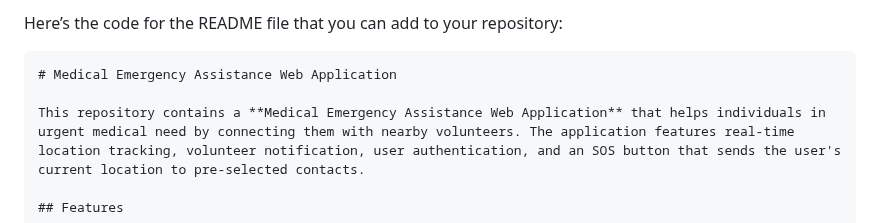
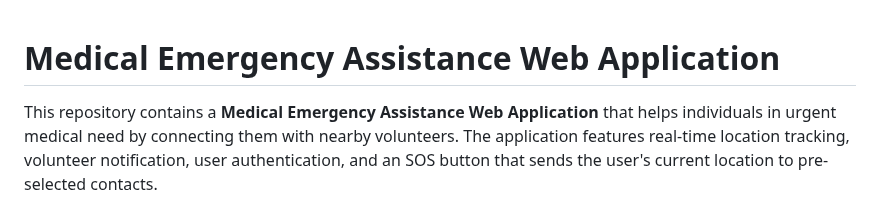
Before and after one commit to Suhanipargal/medical-emergency-assistance, a Markdown page: README.md, the part around the change. Drawn GitHub-style.

Commit message:
readmeee_to_main

````diff
--- a/README.md
+++ b/README.md
@@ -1,6 +1,4 @@
-Here’s the code for the README file that you can add to your repository:
 
-```markdown
 # Medical Emergency Assistance Web Application
 
 This repository contains a **Medical Emergency Assistance Web Application** that helps individuals in urgent medical need by connecting them with nearby volunteers. The application features real-time location tracking, volunteer notification, user authentication, and an SOS button that sends the user's current location to pre-selected contacts.
````
